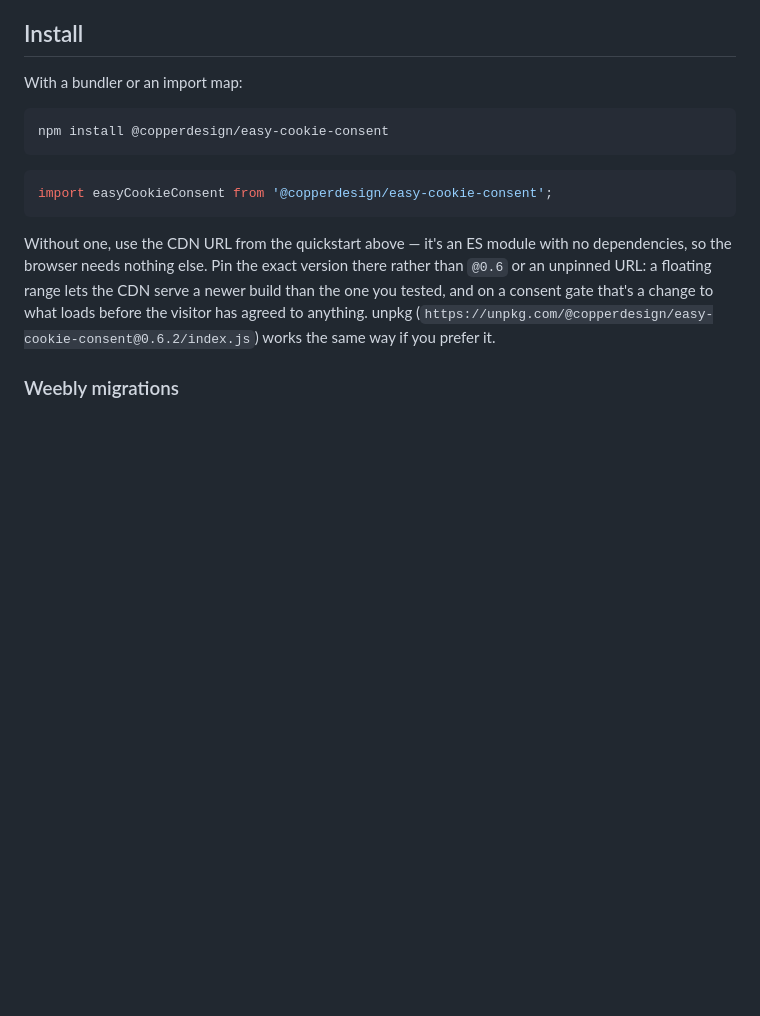
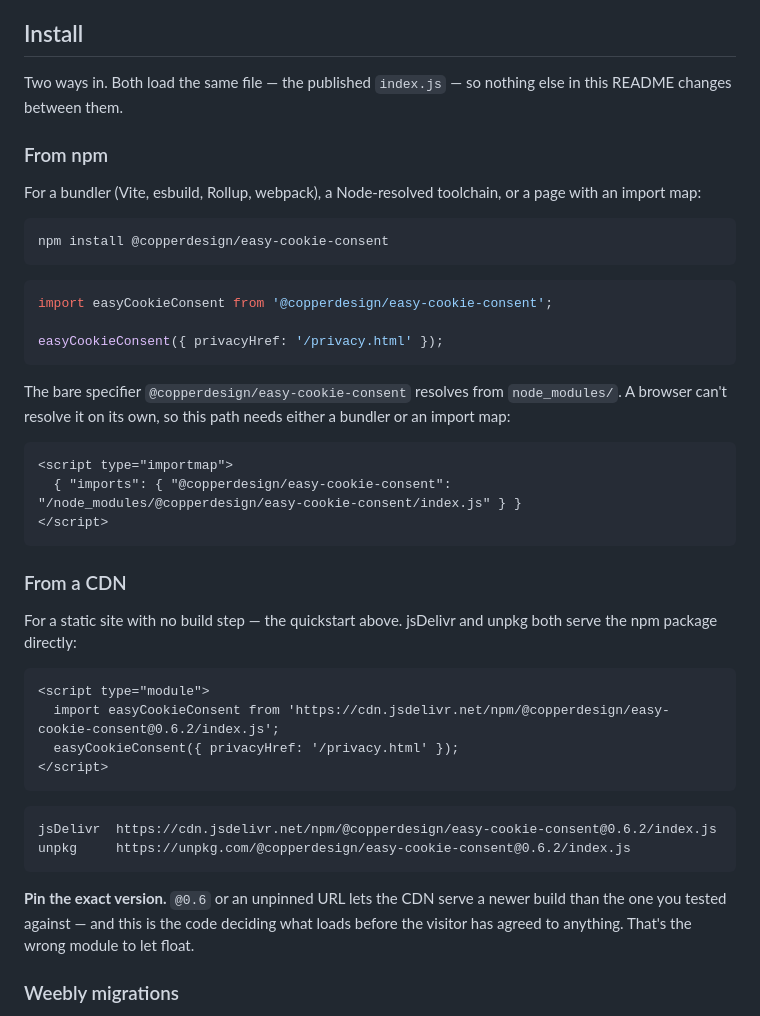
Before and after one commit to copperdesign/easy-cookie-consent, a Markdown page: README.md, the part around the change. Rendered like a GitHub page; blank space fills up the shorter version.

Commit message:
docs: give npm and CDN installs equal footing
Install had the npm path as prose and the CDN path as a pointer back to
the quickstart. Both are now first-class subsections with complete,
runnable examples, including the import map the bare specifier needs in
a browser.

Co-Authored-By: Claude Opus 5 <noreply@anthropic.com>

````diff
--- a/README.md
+++ b/README.md
@@ -34,7 +34,11 @@ That's the whole quickstart — paste it into any HTML file and open it. The emb
 
 ## Install
 
-With a bundler or an import map:
+Two ways in. Both load the same file — the published `index.js` — so nothing else in this README changes between them.
+
+### From npm
+
+For a bundler (Vite, esbuild, Rollup, webpack), a Node-resolved toolchain, or a page with an import map:
 
 ```sh
 npm install @copperdesign/easy-cookie-consent
@@ -42,9 +46,35 @@ npm install @copperdesign/easy-cookie-consent
 
 ```js
 import easyCookieConsent from '@copperdesign/easy-cookie-consent';
+
+easyCookieConsent({ privacyHref: '/privacy.html' });
 ```
 
-Without one, use the CDN URL from the quickstart above — it's an ES module with no dependencies, so the browser needs nothing else. Pin the exact version there rather than `@0.6` or an unpinned URL: a floating range lets the CDN serve a newer build than the one you tested, and on a consent gate that's a change to what loads before the visitor has agreed to anything. unpkg (`https://unpkg.com/@copperdesign/easy-cookie-consent@0.6.2/index.js`) works the same way if you prefer it.
+The bare specifier `@copperdesign/easy-cookie-consent` resolves from `node_modules/`. A browser can't resolve it on its own, so this path needs either a bundler or an import map:
+
+```html
+<script type="importmap">
+  { "imports": { "@copperdesign/easy-cookie-consent": "/node_modules/@copperdesign/easy-cookie-consent/index.js" } }
+</script>
+```
+
+### From a CDN
+
+For a static site with no build step — the quickstart above. jsDelivr and unpkg both serve the npm package directly:
+
+```html
+<script type="module">
+  import easyCookieConsent from 'https://cdn.jsdelivr.net/npm/@copperdesign/easy-cookie-consent@0.6.2/index.js';
+  easyCookieConsent({ privacyHref: '/privacy.html' });
+</script>
+```
+
+```
+jsDelivr  https://cdn.jsdelivr.net/npm/@copperdesign/easy-cookie-consent@0.6.2/index.js
+unpkg     https://unpkg.com/@copperdesign/easy-cookie-consent@0.6.2/index.js
+```
+
+**Pin the exact version.** `@0.6` or an unpinned URL lets the CDN serve a newer build than the one you tested against — and this is the code deciding what loads before the visitor has agreed to anything. That's the wrong module to let float.
 
 ### Weebly migrations
 
````
